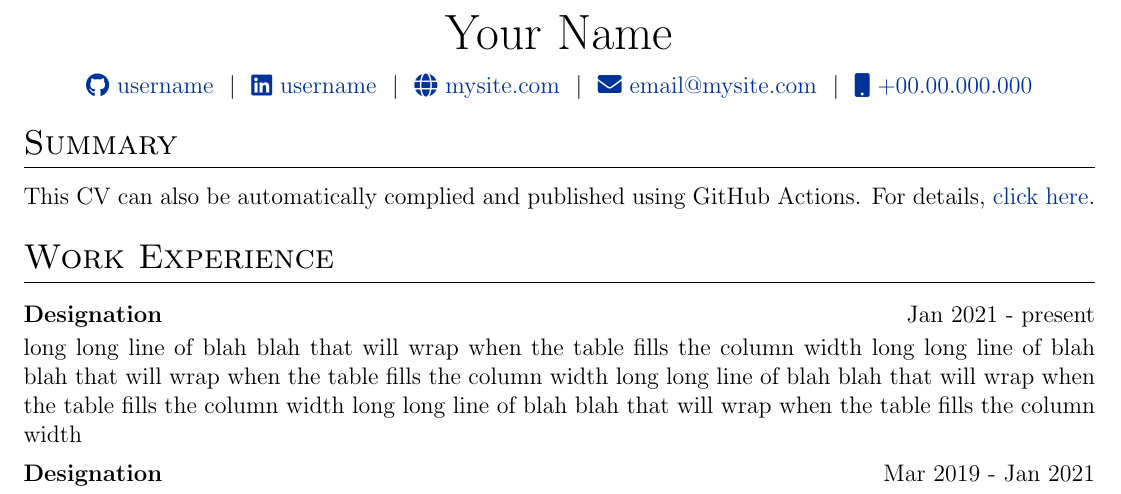
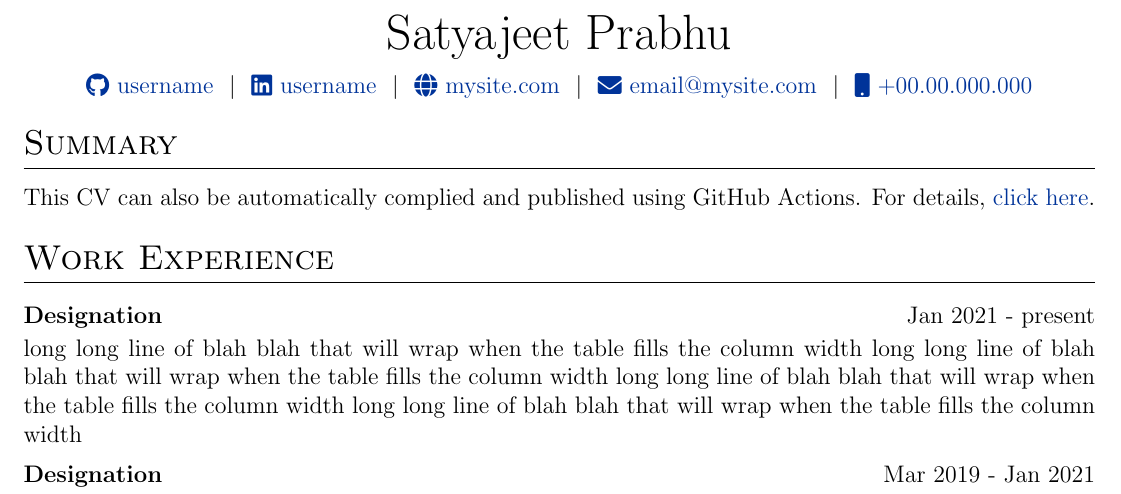
Before and after one commit to satyajeetprabhu/CV, a LaTeX CV (satya_cv.tex): part of the page, cut at the place of the change. Compiled offline with pdfLaTeX.

Commit message:
test commit to check workflow

```diff
--- a/satya_cv.tex
+++ b/satya_cv.tex
@@ -142,7 +142,7 @@
 % \end{tabularx}
 
 \begin{tabularx}{\linewidth}{@{} C @{}}
-\Huge{Your Name} \\[7.5pt]
+\Huge{Satyajeet Prabhu} \\[7.5pt]
 \href{https://github.com/username}{\raisebox{-0.05\height}\faGithub\ username} \ $|$ \
 \href{https://linkedin.com/in/username}{\raisebox{-0.05\height}\faLinkedin\ username} \ $|$ \
 \href{https://mysite.com}{\raisebox{-0.05\height}\faGlobe \ mysite.com} \ $|$ \
```
